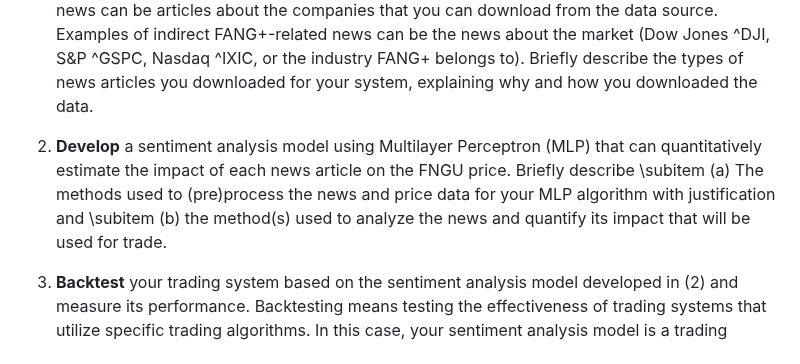
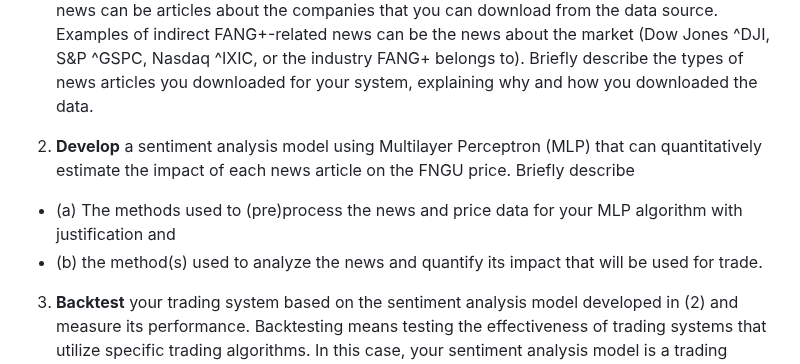
Before and after one commit to hshammads/nlp_assignment2, a Markdown page: README.md, the part around the change. Rendered like a GitHub page.

Commit message:
updated readme format

```diff
--- a/README.md
+++ b/README.md
@@ -21,8 +21,8 @@ In this assignment, you will analyze the FNGU price data and related news articl
 1. **Download** the historical price data for FNGU (or FNGD or both) and its (directly or indirectly) related news articles for your selected period of four weeks from any free data sources (e.g., Yahoo Finance) and save the data in a JSON file format on your local machine. JSON is an open standard file format used for data storage or exchange. The price data should include market date, open price, high price, low price, closing price, and volume. The news articles may be related to the entire market, not necessarily only to FANG+. The direct FANG+-related news can be articles about the companies that you can download from the data source. Examples of indirect FANG+-related news can be the news about the market (Dow Jones \^DJI, S\&P \^GSPC, Nasdaq \^IXIC, or the industry FANG+ belongs to). Briefly describe the types of news articles you downloaded for your system, explaining why and how you downloaded the data.
 
 2. **Develop** a sentiment analysis model using Multilayer Perceptron (MLP) that can quantitatively estimate the impact of each news article on the FNGU price. Briefly describe
-		\subitem (a) The methods used to (pre)process the news and price data for your MLP algorithm with justification and
-		\subitem (b) the method(s) used to analyze the news and quantify its impact that will be used for trade.
+  - (a) The methods used to (pre)process the news and price data for your MLP algorithm with justification and
+  - (b) the method(s) used to analyze the news and quantify its impact that will be used for trade.
 
 3. **Backtest** your trading system based on the sentiment analysis model developed in (2) and measure its performance. Backtesting means testing the effectiveness of trading systems that utilize specific trading algorithms. In this case, your sentiment analysis model is a trading algorithm. For the backtesting, assume your account has an initial investment balance of \$100,000, and buy/sell orders will always be filled without trading fees.
 
```
